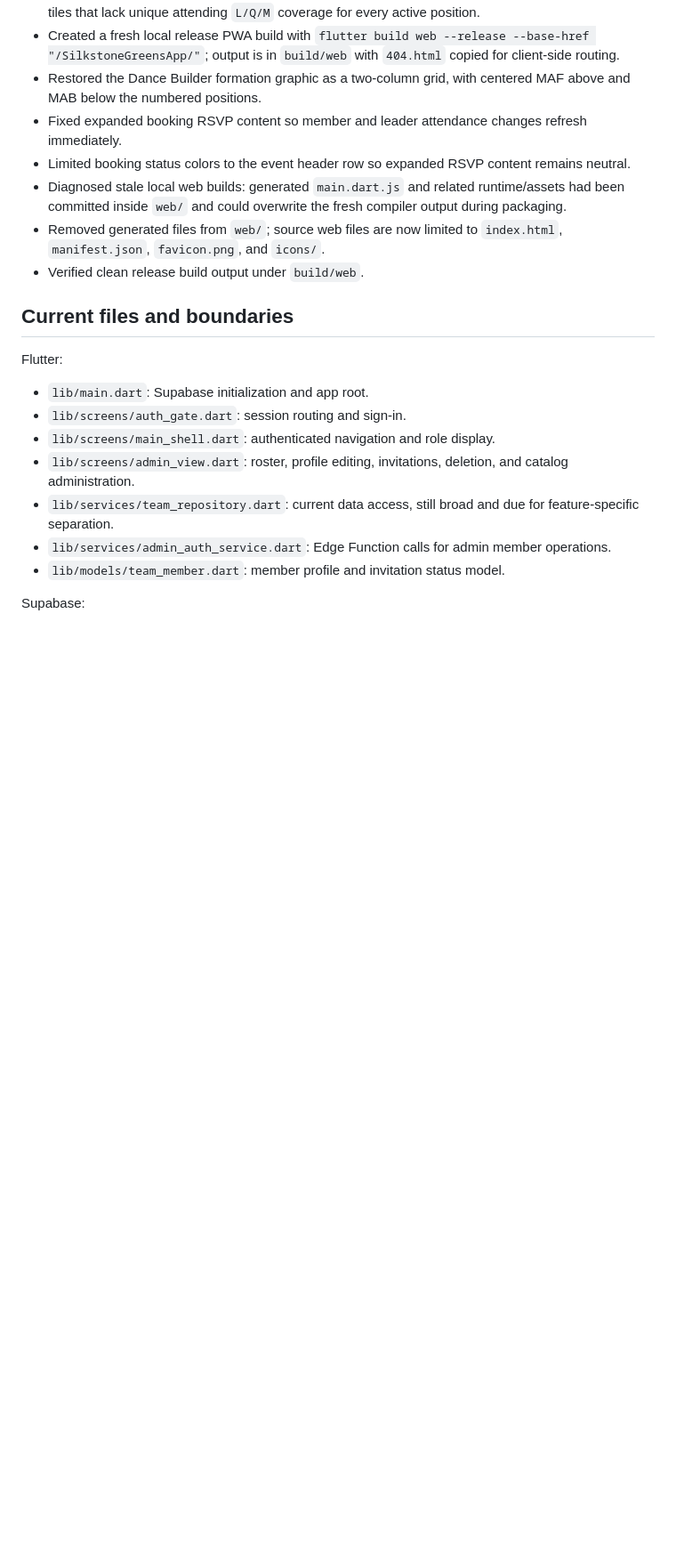
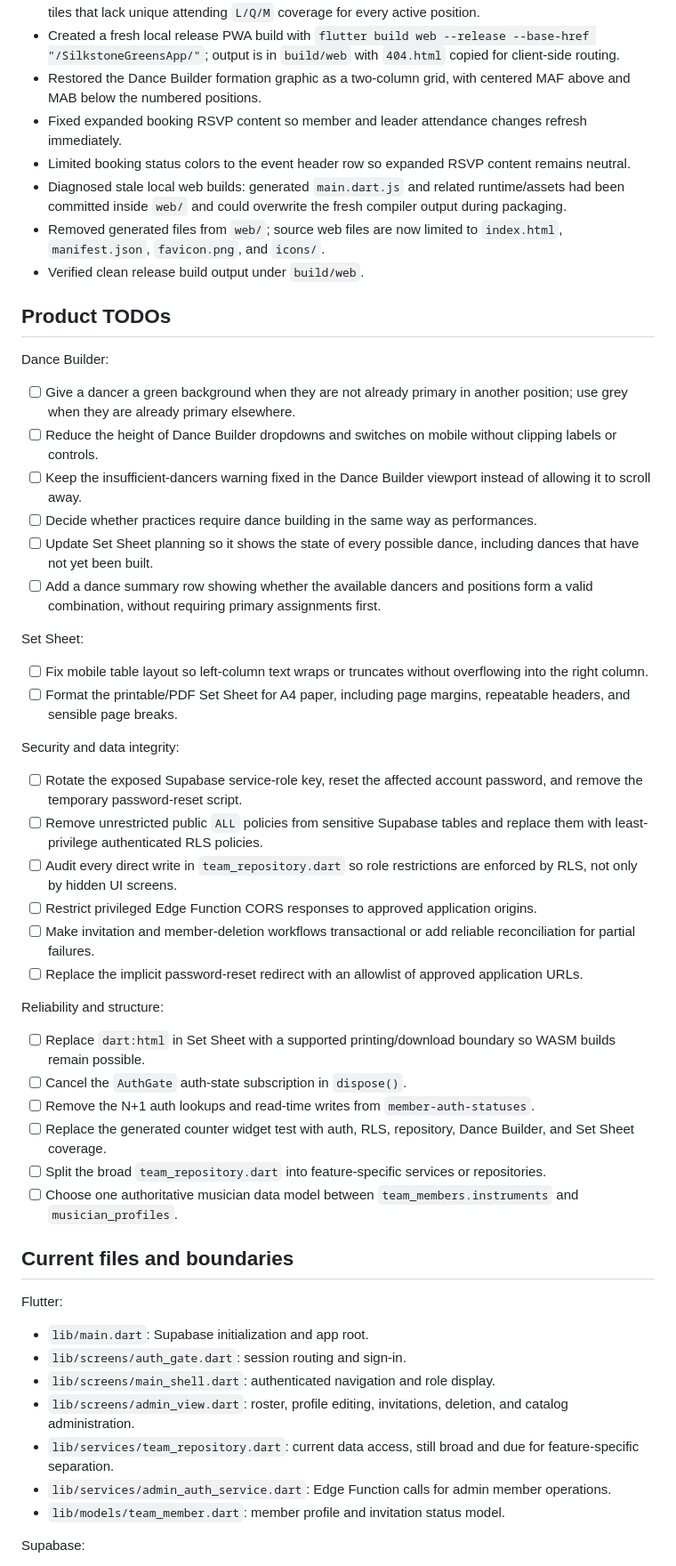
Before and after one commit to andysm137/greens_app, a Markdown page: .github/specs/development-log.md, the part around one of its changes. Shown at 89% size. Drawn GitHub-style; blank space fills up the shorter version.

Commit message:
last update fot today

```diff
--- a/.github/specs/development-log.md
+++ b/.github/specs/development-log.md
@@ -48,6 +48,40 @@ Primary roles:
 - Diagnosed stale local web builds: generated `main.dart.js` and related runtime/assets had been committed inside `web/` and could overwrite the fresh compiler output during packaging.
 - Removed generated files from `web/`; source web files are now limited to `index.html`, `manifest.json`, `favicon.png`, and `icons/`.
 - Verified clean release build output under `build/web`.
+
+## Product TODOs
+
+Dance Builder:
+
+- [ ] Give a dancer a green background when they are not already primary in another position; use grey when they are already primary elsewhere.
+- [ ] Reduce the height of Dance Builder dropdowns and switches on mobile without clipping labels or controls.
+- [ ] Keep the insufficient-dancers warning fixed in the Dance Builder viewport instead of allowing it to scroll away.
+- [ ] Decide whether practices require dance building in the same way as performances.
+- [ ] Update Set Sheet planning so it shows the state of every possible dance, including dances that have not yet been built.
+- [ ] Add a dance summary row showing whether the available dancers and positions form a valid combination, without requiring primary assignments first.
+
+Set Sheet:
+
+- [ ] Fix mobile table layout so left-column text wraps or truncates without overflowing into the right column.
+- [ ] Format the printable/PDF Set Sheet for A4 paper, including page margins, repeatable headers, and sensible page breaks.
+
+Security and data integrity:
+
+- [ ] Rotate the exposed Supabase service-role key, reset the affected account password, and remove the temporary password-reset script.
+- [ ] Remove unrestricted public `ALL` policies from sensitive Supabase tables and replace them with least-privilege authenticated RLS policies.
+- [ ] Audit every direct write in `team_repository.dart` so role restrictions are enforced by RLS, not only by hidden UI screens.
+- [ ] Restrict privileged Edge Function CORS responses to approved application origins.
+- [ ] Make invitation and member-deletion workflows transactional or add reliable reconciliation for partial failures.
+- [ ] Replace the implicit password-reset redirect with an allowlist of approved application URLs.
+
+Reliability and structure:
+
+- [ ] Replace `dart:html` in Set Sheet with a supported printing/download boundary so WASM builds remain possible.
+- [ ] Cancel the `AuthGate` auth-state subscription in `dispose()`.
+- [ ] Remove the N+1 auth lookups and read-time writes from `member-auth-statuses`.
+- [ ] Replace the generated counter widget test with auth, RLS, repository, Dance Builder, and Set Sheet coverage.
+- [ ] Split the broad `team_repository.dart` into feature-specific services or repositories.
+- [ ] Choose one authoritative musician data model between `team_members.instruments` and `musician_profiles`.
 
 ## Current files and boundaries
 
```
Also changed, not shown: other parts of .github/specs/development-log.md (+3 -0 lines).
